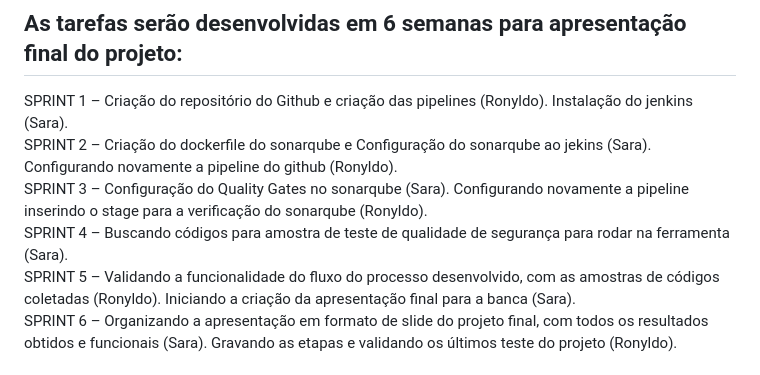
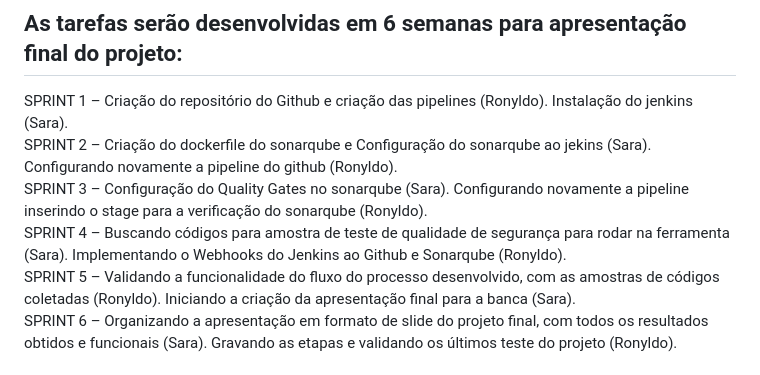
Before and after one commit to Ronynetwork/AVSAC, a Markdown page: README.md, the part around the change. Drawn GitHub-style.

Commit message:
atualizando a sprint 4 a pedido de moises README.md

```diff
--- a/README.md
+++ b/README.md
@@ -65,7 +65,7 @@ Além disso, a estrutura da disciplina foca em como esses serviços podem ser pr
 SPRINT 1 – Criação do repositório do Github e criação das pipelines (Ronyldo). Instalação do jenkins (Sara). <br>
 SPRINT 2 – Criação do dockerfile do sonarqube e Configuração do sonarqube ao jekins (Sara). Configurando novamente a pipeline do github (Ronyldo).<br>
 SPRINT 3 – Configuração do Quality Gates no sonarqube (Sara). Configurando novamente a pipeline inserindo o stage para a verificação do sonarqube (Ronyldo).<br>
-SPRINT 4 – Buscando códigos para amostra de teste de qualidade de segurança para rodar na ferramenta (Sara). <br>
+SPRINT 4 – Buscando códigos para amostra de teste de qualidade de segurança para rodar na ferramenta (Sara). Implementando o Webhooks do Jenkins ao Github e Sonarqube (Ronyldo).<br>
 SPRINT 5 – Validando a funcionalidade do fluxo do processo desenvolvido, com as amostras de códigos coletadas (Ronyldo). Iniciando a criação da apresentação final para a banca (Sara).<br>
 SPRINT 6 – Organizando a apresentação em formato de slide do projeto final, com todos os resultados obtidos e funcionais (Sara). Gravando as etapas e validando os últimos teste do projeto (Ronyldo).<br>
 
```
